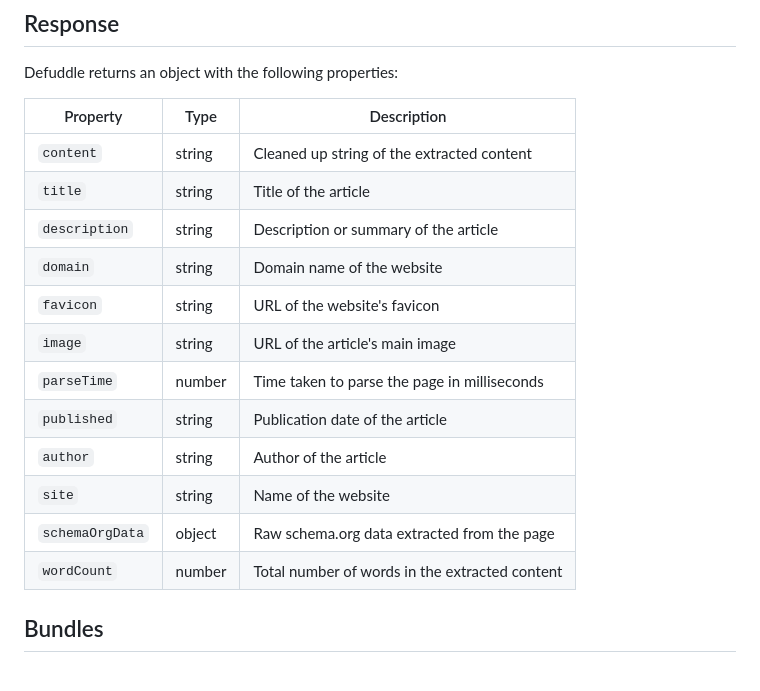
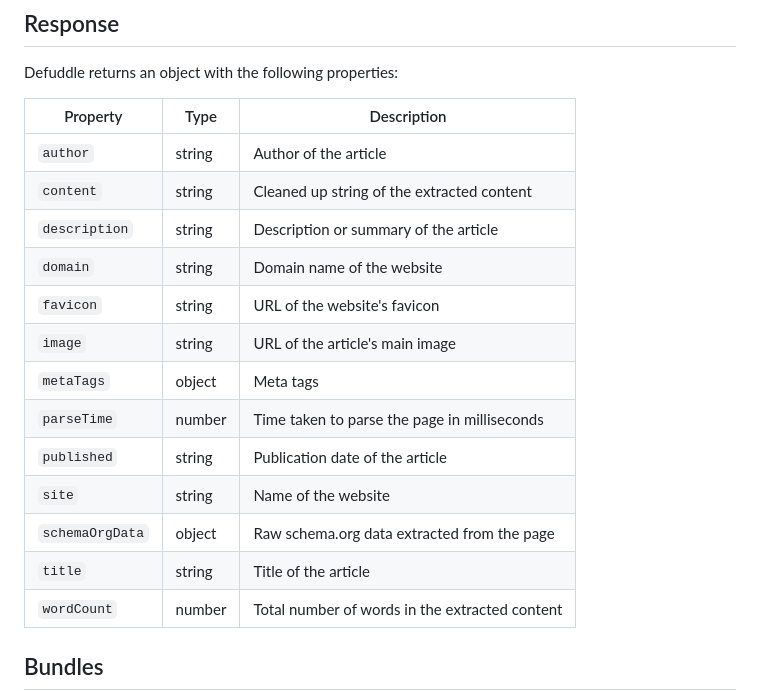
Before and after one commit to tent4kel/defuddle, a Markdown page: README.md, the part around the change. GitHub-like rendering; blank space fills up the shorter version.

```diff
--- a/README.md
+++ b/README.md
@@ -82,17 +82,18 @@ Defuddle returns an object with the following properties:
 
 | Property | Type | Description |
 |----------|------|-------------|
+| `author` | string | Author of the article |
 | `content` | string | Cleaned up string of the extracted content |
-| `title` | string | Title of the article |
 | `description` | string | Description or summary of the article |
 | `domain` | string | Domain name of the website |
 | `favicon` | string | URL of the website's favicon |
 | `image` | string | URL of the article's main image |
+| `metaTags` | object | Meta tags |
 | `parseTime` | number | Time taken to parse the page in milliseconds |
 | `published` | string | Publication date of the article |
-| `author` | string | Author of the article |
 | `site` | string | Name of the website |
 | `schemaOrgData` | object | Raw schema.org data extracted from the page |
+| `title` | string | Title of the article |
 | `wordCount` | number | Total number of words in the extracted content |
 
 ## Bundles
```
